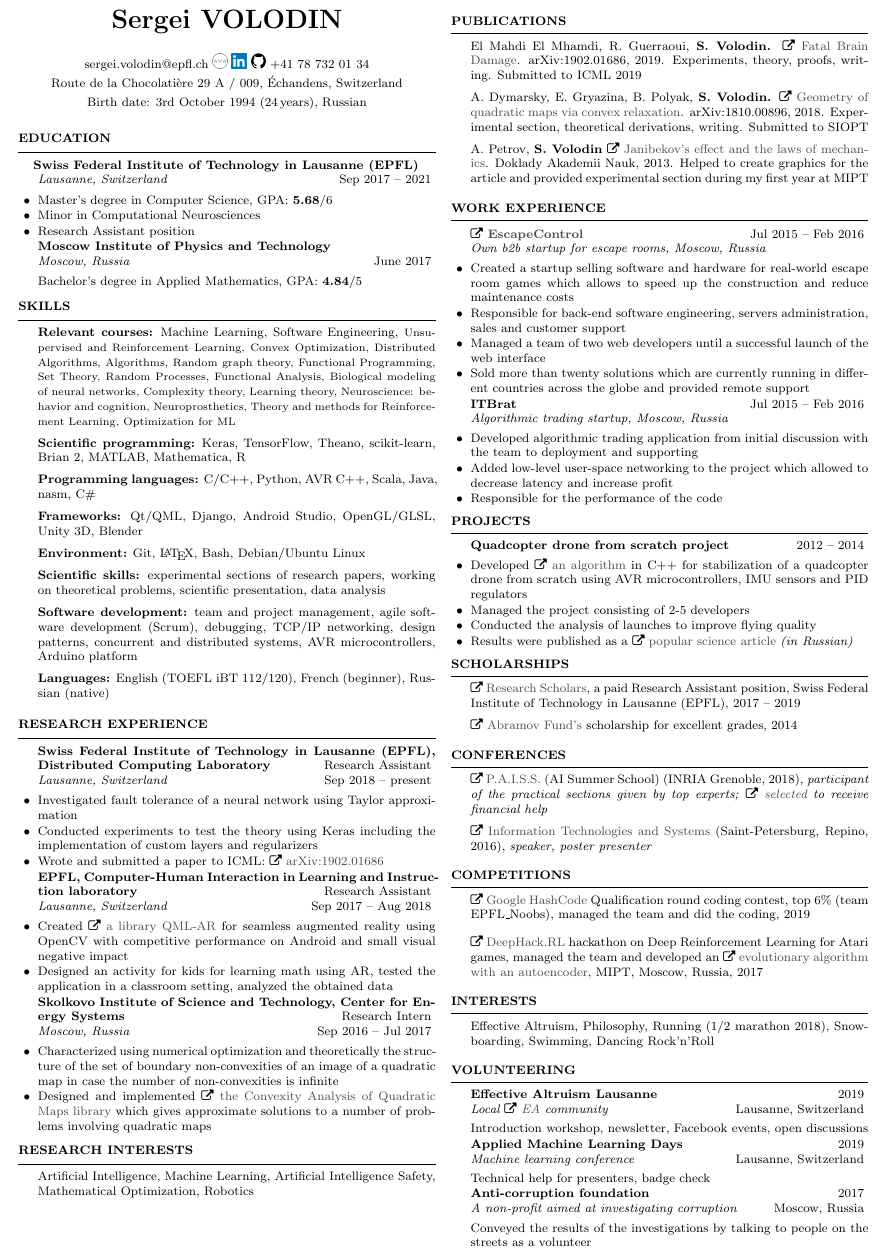
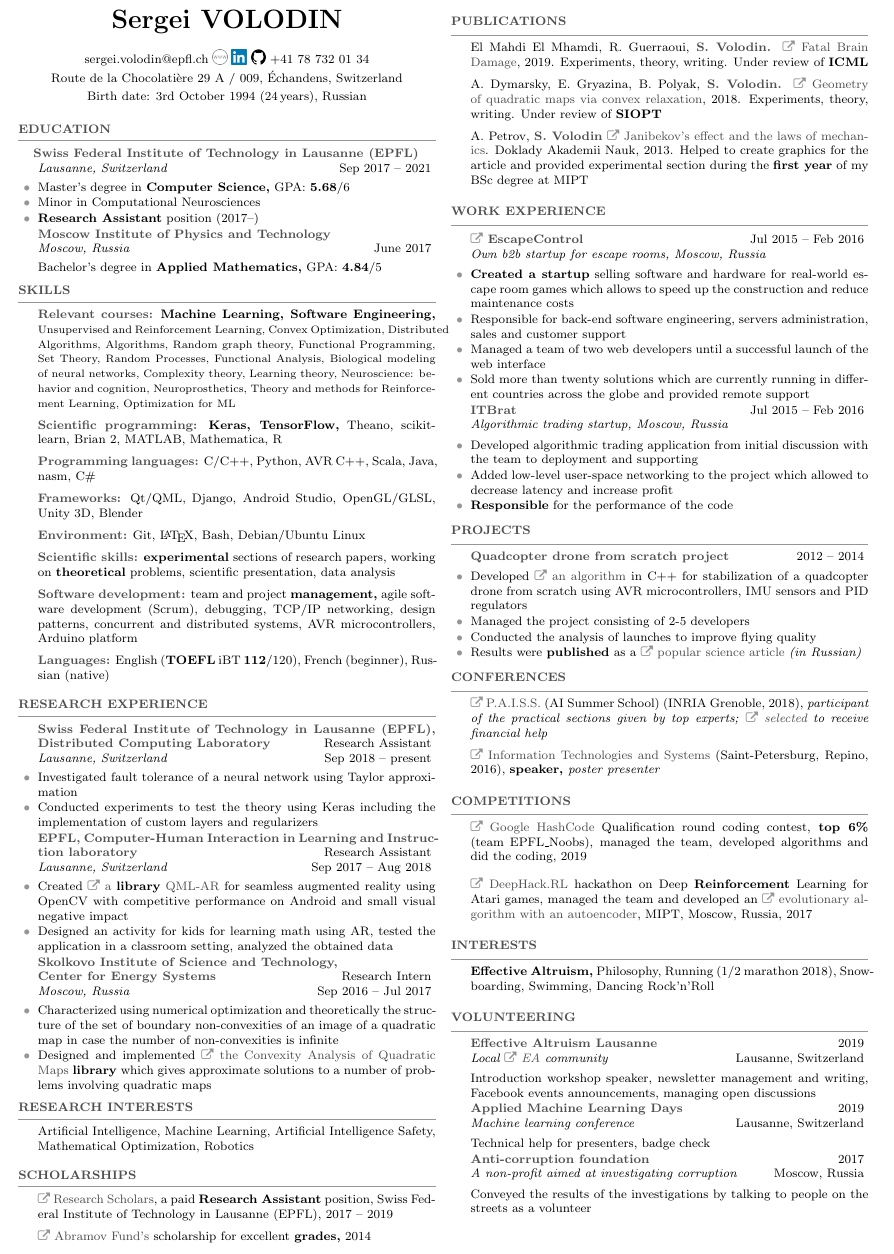
Before and after one commit to sergeivolodin/cv, a LaTeX CV (VolodinSergeiCV.tex, which reads resume.cls): part of the page, cut so that both start at the same text. Compiled offline with pdfLaTeX.

Commit message:
Make headings gray

```diff
--- a/VolodinSergeiCV.tex
+++ b/VolodinSergeiCV.tex
@@ -29,72 +28,74 @@
 \setmydatenumber{datetwo}{\the\year}{\the\month}{\the\day}%
 \FPsub\result{\thedatetwo}{\thedateone}
 \FPdiv\myage{\result}{365.2425}
-
+\newcommand{\mylink}{{\color{gray}\faExternalLink}}
 \name{Sergei VOLODIN}
 \address{Route de la Chocolati\`ere 29 A / 009, \'Echandens, Switzerland}
 \address{Birth date: 3rd October 1994 (\FPtrunc\myage{\myage}{0}\myage\,years), Russian}
 \address{sergei.volodin@epfl.ch \href{http://sergeivolodin.github.io}{\img{./img/www.png}}
 	\href{http://linkedin.com/in/sergeivolodin/}{\img{./img/li.png}} \href{http://github.com/sergeivolodin}{\img{./img/gh.png}} +41 78 732 01 34}
 \twocolumn
+
 \begin{document}
-
+\definecolor{grayheading}{RGB}{80, 80, 80}
+\definecolor{gray}{RGB}{150, 150, 150}
 \begin{rSection}{Education}
 \hspace{-1em}
 \begin{rSubsection}{Swiss Federal Institute of Technology in Lausanne (EPFL)}{}{Lausanne, Switzerland}{Sep 2017 -- 2021}
 %\item School of Computer and Communication Sciences
-\item Master's degree in Computer Science, GPA: {\bf 5.68}/6
-\item Minor in Computational Neurosciences
-\item Research Assistant position
+\item[\textcolor{gray}{\textbullet}] Master's degree in {\bf Computer Science,} GPA: {\bf 5.68}/6
+\item[\textcolor{gray}{\textbullet}] Minor in Computational Neurosciences
+\item[\textcolor{gray}{\textbullet}] {\bf Research Assistant} position (2017--)
 \end{rSubsection}
 
 \begin{rSubsection}{Moscow Institute of Physics and Technology}{}{Moscow, Russia}{June 2017}
-%\item Department of Control and Applied Mathematics
-\item[] Bachelor's degree in Applied Mathematics, GPA: {\bf 4.84}/5
+%\item[\textcolor{gray}{\textbullet}] Department of Control and Applied Mathematics
+\item[] Bachelor's degree in {\bf Applied Mathematics,} GPA: {\bf 4.84}/5
 \end{rSubsection}
 \end{rSection}
 
 \begin{rSection}{Skills}
 	\vspace{-1em}
-	\item {\bf Relevant courses:} Machine Learning, Software Engineering, {\small Unsupervised and Reinforcement Learning, Convex Optimization, Distributed Algorithms, Algorithms, Random graph theory, Functional Programming, Set Theory, Random Processes, Functional Analysis, Biological modeling of neural networks, Complexity theory, Learning theory, Neuroscience: behavior and cognition, Neuroprosthetics, Theory and methods for Reinforcement Learning, Optimization for ML}
-	\item {\bf Scientific programming:} Keras, TensorFlow, Theano, scikit-learn, Brian 2, MATLAB, Mathematica, R
-	\item {\bf Programming languages:} C/C++, Python, AVR C++, Scala, Java, nasm, C\#
-	\item {\bf Frameworks:} Qt/QML, Django, Android Studio, OpenGL/GLSL, Unity 3D, Blender
-	\item {\bf Environment:} Git, \LaTeX, Bash, Debian/Ubuntu Linux
-	\item {\bf Scientific skills:} experimental sections of research papers, working on theoretical problems, scientific presentation, data analysis
-	\item {\bf Software development:} team and project management, agile software development (Scrum), debugging, TCP/IP networking, design patterns, concurrent and distributed systems, AVR microcontrollers, Arduino platform
-	\item {\bf Languages:} English (TOEFL iBT 112/120), French (beginner), Russian (native)
+	\item {\color{grayheading}\bf Relevant courses:} {\bf Machine Learning, Software Engineering,} {\small Unsupervised and Reinforcement Learning, Convex Optimization, Distributed Algorithms, Algorithms, Random graph theory, Functional Programming, Set Theory, Random Processes, Functional Analysis, Biological modeling of neural networks, Complexity theory, Learning theory, Neuroscience: behavior and cognition, Neuroprosthetics, Theory and methods for Reinforcement Learning, Optimization for ML}
+	\item {\color{grayheading}\bf Scientific programming:} {\bf Keras, TensorFlow,} Theano, scikit-learn, Brian 2, MATLAB, Mathematica, R
+	\item {\color{grayheading}\bf Programming languages:} C/C++, Python, AVR C++, Scala, Java, nasm, C\#
+	\item {\color{grayheading}\bf Frameworks:} Qt/QML, Django, Android Studio, OpenGL/GLSL, Unity 3D, Blender
+	\item {\color{grayheading}\bf Environment:} Git, \LaTeX, Bash, Debian/Ubuntu Linux
+	\item {\color{grayheading}\bf Scientific skills:} {\bf experimental} sections of research papers, working on {\bf theoretical} problems, scientific presentation, data analysis
+	\item {\color{grayheading}\bf Software development:} team and project {\bf management,} agile software development (Scrum), debugging, TCP/IP networking, design patterns, concurrent and distributed systems, AVR microcontrollers, Arduino platform
+	\item {\color{grayheading}\bf Languages:} English ({\bf TOEFL} iBT {\bf 112}/120), French (beginner), Russian (native)
 \end{rSection}
 
 \begin{rSection}{Research experience}
 
 	\begin{rSubsection}{Swiss Federal Institute of Technology in Lausanne (EPFL), Distributed Computing Laboratory}{Research Assistant}{Lausanne, Switzerland}{Sep 2018 -- present}
-		\item Investigated fault tolerance of a neural network using Taylor approximation
-		\item Conducted experiments to test the theory using Keras including the implementation of custom layers and regularizers
-		\item Wrote and submitted a paper to ICML: \faExternalLink~\href{https://arxiv.org/abs/1902.01686}{arXiv:1902.01686}
+		\item[\textcolor{gray}{\textbullet}] Investigated fault tolerance of a neural network using Taylor approximation
+		\item[\textcolor{gray}{\textbullet}] Conducted experiments to test the theory using Keras including the implementation of custom layers and regularizers
+%		\item[\textcolor{gray}{\textbullet}] Wrote and submitted a paper to ICML: \mylink~\href{https://arxiv.org/abs/1902.01686}{arXiv:1902.01686}
 	\end{rSubsection}
 
 	\begin{rSubsection}{EPFL, Computer-Human Interaction in Learning and Instruction laboratory}{Research Assistant}{Lausanne, Switzerland}{Sep 2017 -- Aug 2018}
-		\item Created \faExternalLink~\href{https://github.com/chili-epfl/qml-ar}{a library QML-AR} for seamless augmented reality using OpenCV with competitive performance on Android and small visual negative impact
-		\item Designed an activity for kids for learning math using AR, tested the application in a classroom setting, analyzed the obtained data
+		\item[\textcolor{gray}{\textbullet}] Created \mylink~\href{https://github.com/chili-epfl/qml-ar}{a {\color{black} \bf library} QML-AR} for seamless augmented reality using OpenCV with competitive performance on Android and small visual negative impact
+		\item[\textcolor{gray}{\textbullet}] Designed an activity for kids for learning math using AR, tested the application in a classroom setting, analyzed the obtained data
 	\end{rSubsection}
 
-	\begin{rSubsection}{Skolkovo Institute of Science and Technology, Center for Energy Systems}{Research Intern}{Moscow, Russia}{Sep 2016 -- Jul 2017}
-		%		\item Worked on the Power Flow Feasibility problem with Prof. Anatoly Dymarsky, Dr. Elena Gryazina, and Prof. Boris T. Polyak
-		\item Characterized using numerical optimization and theoretically the structure of the set of boundary non-convexities of an image of a quadratic map in case the number of non-convexities is infinite
-		\item Designed and implemented \faExternalLink~\href{https://github.com/sergeivolodin/CAQM}{the Convexity Analysis of Quadratic Maps library} which gives approximate solutions to a number of problems involving quadratic maps
+	\begin{rSubsection}{Skolkovo Institute of Science and Technology, \\Center for Energy Systems}{Research Intern}{Moscow, Russia}{Sep 2016 -- Jul 2017}
+		%		\item[\textcolor{gray}{\textbullet}] Worked on the Power Flow Feasibility problem with Prof. Anatoly Dymarsky, Dr. Elena Gryazina, and Prof. Boris T. Polyak
+		\item[\textcolor{gray}{\textbullet}] Characterized using numerical optimization and theoretically the structure of the set of boundary non-convexities of an image of a quadratic map in case the number of non-convexities is infinite
+		\item[\textcolor{gray}{\textbullet}] Designed and implemented \mylink~\href{https://github.com/sergeivolodin/CAQM}{the Convexity Analysis of Quadratic Maps {\bf \color{black} library}} which gives approximate solutions to a number of problems involving quadratic maps
 	\end{rSubsection}
 
 	%	\begin{rSubsection}{MIPT, Chair of Data Analysis}{\\Feb 2016 -- Jul 2016}{Research project}{Moscow, Russia}
-	%		\item Compared machine learning algorithms for the ligand-receptor interaction problem
-	%		\item Implemented PCC (Probabilistic Classifier Chains) algorithm using scikit-learn library
-	%		\item The results were published in ITAS proceedings
+	%		\item[\textcolor{gray}{\textbullet}] Compared machine learning algorithms for the ligand-receptor interaction problem
+	%		\item[\textcolor{gray}{\textbullet}] Implemented PCC (Probabilistic Classifier Chains) algorithm using scikit-learn library
+	%		\item[\textcolor{gray}{\textbullet}] The results were published in ITAS proceedings
 	%	\end{rSubsection}
 
 %	\begin{rSubsection}{MIPT, Theoretical Mech. dpt.}{Oct 2012 -- Feb 2013}{Technician}{Moscow, Russia}
-		%		\item Worked on the paper ``Janibekov's effect and the laws of mechanics'' with A.G. Petrov
-%		\item Designed and implemented numerical simulations for Euler's rotation equations
-%		\item Checked soundness of the approximation using symbolic computations in Wolfram Mathematica
-		%		\item The results were published in Doklady Akademii Nauk
+		%		\item[\textcolor{gray}{\textbullet}] Worked on the paper ``Janibekov's effect and the laws of mechanics'' with A.G. Petrov
+%		\item[\textcolor{gray}{\textbullet}] Designed and implemented numerical simulations for Euler's rotation equations
+%		\item[\textcolor{gray}{\textbullet}] Checked soundness of the approximation using symbolic computations in Wolfram Mathematica
+		%		\item[\textcolor{gray}{\textbullet}] The results were published in Doklady Akademii Nauk
 %	\end{rSubsection}
 \end{rSection}
 
@@ -102,63 +103,63 @@
 	Artificial Intelligence, Machine Learning, Artificial Intelligence Safety, Mathematical Optimization, Robotics
 \end{rSection}
 
+\begin{rSection}{Scholarships}
+	\vspace{-1em}
+	\item \mylink~\href{https://ic.epfl.ch/ResearchScholars}{Research Scholars}, a paid {\bf Research Assistant} position, Swiss Federal Institute of Technology in Lausanne (EPFL), 2017 -- 2019
+	\item \mylink~\href{http://phystech-foundation.org/}{Abramov Fund's} scholarship for excellent {\bf grades,} 2014
+\end{rSection}
+
 \newpage
 
 \begin{rSection}{Publications}
 \vspace{-1em}
-\item El Mahdi El Mhamdi, R. Guerraoui, {\bf S. Volodin.} \faExternalLink~\href{https://arxiv.org/abs/1902.01686}{Fatal Brain Damage}. arXiv:1902.01686, 2019. Experiments, theory, proofs, writing. Submitted to ICML 2019
-\item A. Dymarsky, E. Gryazina, B. Polyak, {\bf S. Volodin.} \faExternalLink~\href{https://arxiv.org/pdf/1810.00896.pdf}{Geometry of quadratic maps via convex relaxation}. arXiv:1810.00896, 2018. Experimental section, theoretical derivations, writing. Submitted to SIOPT
-%\item {\bf S. Volodin}, M. Popova, V. Strijov \faExternalLink~\href{http://itas2016.iitp.ru/pdf/1570303389.pdf}{Probabilistic prediction of nuclear receptors’ biological activity}. Proceedings of ITaS, 2016, {\em in Russian}. Implemented the Probabilistic Classifier Chains algorithm using Python and tried it on the dataset
-\item A. Petrov, {\bf S. Volodin} \faExternalLink~\href{https://link.springer.com/article/10.1134/S1028335813080041}{Janibekov's effect and the laws of mechanics}. Doklady Akademii Nauk, 2013. Helped to create graphics for the article and provided experimental section during my first year at MIPT
+\item El Mahdi El Mhamdi, R. Guerraoui, {\bf \color{grayheading} S. Volodin.} \mylink~\href{https://arxiv.org/abs/1902.01686}{Fatal Brain Damage}, 2019. Experiments, theory,  writing. Under review of {\bf ICML}
+\item A. Dymarsky, E. Gryazina, B. Polyak, {\bf \color{grayheading} S. Volodin.} \mylink~\href{https://arxiv.org/pdf/1810.00896.pdf}{Geometry of quadratic maps via convex relaxation}, 2018. Experiments, theory, writing. Under review of {\bf SIOPT}
+%\item {\bf S. Volodin}, M. Popova, V. Strijov \mylink~\href{http://itas2016.iitp.ru/pdf/1570303389.pdf}{Probabilistic prediction of nuclear receptors’ biological activity}. Proceedings of ITaS, 2016, {\em in Russian}. Implemented the Probabilistic Classifier Chains algorithm using Python and tried it on the dataset
+\item A. Petrov, {\bf \color{grayheading} S. Volodin} \mylink~\href{https://link.springer.com/article/10.1134/S1028335813080041}{Janibekov's effect and the laws of mechanics}. Doklady Akademii Nauk, 2013. Helped to create graphics for the article and provided experimental section during the {\bf first year} of my BSc degree at MIPT
 \end{rSection}
 
 \begin{rSection}{Work experience}
 	%Gap year Jan 2015 -- Feb 2016
 
-	\begin{rSubsection}{\faExternalLink~\href{http://escape-control.com}{EscapeControl}}{Jul 2015 -- Feb 2016}{Own b2b startup for escape rooms, Moscow, Russia}{}
-		\item Created a startup selling software and hardware for real-world escape room games which allows to speed up the construction and reduce maintenance costs
-		\item Responsible for back-end software engineering, servers administration, sales and customer support
-		\item Managed a team of two web developers until a successful launch of the web interface
-		\item Sold more than twenty solutions which are currently running in different countries across the globe and provided remote support
+	\begin{rSubsection}{\mylink~\href{http://escape-control.com}{EscapeControl}}{Jul 2015 -- Feb 2016}{Own b2b startup for escape rooms, Moscow, Russia}{}
+		\item[\textcolor{gray}{\textbullet}] {\bf Created a startup} selling software and hardware for real-world escape room games which allows to speed up the construction and reduce maintenance costs
+		\item[\textcolor{gray}{\textbullet}] Responsible for back-end software engineering, servers administration, sales and customer support
+		\item[\textcolor{gray}{\textbullet}] Managed a team of two web developers until a successful launch of the web interface
+		\item[\textcolor{gray}{\textbullet}] Sold more than twenty solutions which are currently running in different countries across the globe and provided remote support
 	\end{rSubsection}
 
 	\begin{rSubsection}{ITBrat}{Jul 2015 -- Feb 2016}{Algorithmic trading startup, Moscow, Russia}{}
-		\item Developed algorithmic trading application from initial discussion with the team to deployment and supporting
-		\item Added low-level user-space networking to the project which allowed to decrease latency and increase profit
-		\item Responsible for the performance of the code
-%		\item Designed and supported the environment for the algorithm: build stage, version control, performance analysis using network dumps
+		\item[\textcolor{gray}{\textbullet}] Developed algorithmic trading application from initial discussion with the team to deployment and supporting
+		\item[\textcolor{gray}{\textbullet}] Added low-level user-space networking to the project which allowed to decrease latency and increase profit
+		\item[\textcolor{gray}{\textbullet}] {\bf Responsible} for the performance of the code
+%		\item[\textcolor{gray}{\textbullet}] Designed and supported the environment for the algorithm: build stage, version control, performance analysis using network dumps
 	\end{rSubsection}
 
 	%\begin{rSubsection}{\href{http://phobia.ru}{Claustrophobia}}{July 2014 -- Feb 2015}{Developer}{Moscow, Russia}
-	%	\item Created system architecture for the real-world escape room game
-	%	\item Implemented the solution using C++ (Atmel AVR, Linux)
-	%	\item Results description: \url{habr.ru/p/258585/} (in Russian)
+	%	\item[\textcolor{gray}{\textbullet}] Created system architecture for the real-world escape room game
+	%	\item[\textcolor{gray}{\textbullet}] Implemented the solution using C++ (Atmel AVR, Linux)
+	%	\item[\textcolor{gray}{\textbullet}] Results description: \url{habr.ru/p/258585/} (in Russian)
 	%\end{rSubsection}
 
 \end{rSection}
 
 \begin{rSection}{Projects}
 	\begin{rSubsection}{Quadcopter drone from scratch project}{2012 -- 2014}{}{}
-		\item Developed \faExternalLink~\href{https://github.com/it-workshop/Quadrocopter}{an algorithm} in C++ for stabilization of a quadcopter drone from scratch using AVR microcontrollers, IMU sensors and PID regulators
-		\item Managed the project consisting of 2-5 developers
-		\item Conducted the analysis of launches to improve flying quality
-		\item Results were published as a \faExternalLink~\href{http://web.archive.org/web/20141016114551/http://habrahabr.ru/company/technoworks/blog/216437/}{popular science article} {\em (in Russian)}
+		\item[\textcolor{gray}{\textbullet}] Developed \mylink~\href{https://github.com/it-workshop/Quadrocopter}{an algorithm} in C++ for stabilization of a quadcopter drone from scratch using AVR microcontrollers, IMU sensors and PID regulators
+		\item[\textcolor{gray}{\textbullet}] Managed the project consisting of 2-5 developers
+		\item[\textcolor{gray}{\textbullet}] Conducted the analysis of launches to improve flying quality
+		\item[\textcolor{gray}{\textbullet}] Results were {\bf published} as a \mylink~\href{http://web.archive.org/web/20141016114551/http://habrahabr.ru/company/technoworks/blog/216437/}{popular science article} {\em (in Russian)}
 	\end{rSubsection}
-\end{rSection}
-
-\begin{rSection}{Scholarships}
-	\vspace{-1em}
-	\item \faExternalLink~\href{https://ic.epfl.ch/ResearchScholars}{Research Scholars}, a paid Research Assistant position, Swiss Federal Institute of Technology in Lausanne (EPFL), 2017 -- 2019
-	\item \faExternalLink~\href{http://phystech-foundation.org/}{Abramov Fund's} scholarship for excellent grades, 2014
 \end{rSection}
 
 \begin{rSection}{Conferences}
 \vspace{-1em}
-%\item \faExternalLink~\href{https://appliedmldays.org}{Applied Machine Learning Days} (Lausanne, Switzerland, 2019){, \em participant of workshops}
-\item \faExternalLink~\href{https://project.inria.fr/paiss/}{P.A.I.S.S.} (AI Summer School) (INRIA Grenoble, 2018){, \em participant of the practical sections given by top experts; \faExternalLink~\href{http://www.europe.naverlabs.com/Blog/Students-at-PAISS}{selected} to receive financial help }
-%\item \faExternalLink~\href{http://deepbayes.ru}{DeepBayes} school on Bayesian methods in Deep Learning (Moscow, 2017){, \em participant of lectures and practical sessions on Bayesian Methods}
-\item \faExternalLink~\href{http://iitp.ru/en/conferences/itas}{Information Technologies and Systems} (Saint-Petersburg, Repino, 2016){, \em speaker, poster presenter}
-%\item \faExternalLink~\href{https://sites.google.com/site/traditionalschool/about}{School} ``Control, Information, Optimization'' (Saint-Petersburg, Repino, 2016){, \em Poster presenter}
+%\item \mylink~\href{https://appliedmldays.org}{Applied Machine Learning Days} (Lausanne, Switzerland, 2019){, \em participant of workshops}
+\item \mylink~\href{https://project.inria.fr/paiss/}{P.A.I.S.S.} (AI Summer School) (INRIA Grenoble, 2018){, \em participant of the practical sections given by top experts; \mylink~\href{http://www.europe.naverlabs.com/Blog/Students-at-PAISS}{selected} to receive financial help }
+%\item \mylink~\href{http://deepbayes.ru}{DeepBayes} school on Bayesian methods in Deep Learning (Moscow, 2017){, \em participant of lectures and practical sessions on Bayesian Methods}
+\item \mylink~\href{http://iitp.ru/en/conferences/itas}{Information Technologies and Systems} (Saint-Petersburg, Repino, 2016){, \em {\bf speaker,} poster presenter}
+%\item \mylink~\href{https://sites.google.com/site/traditionalschool/about}{School} ``Control, Information, Optimization'' (Saint-Petersburg, Repino, 2016){, \em Poster presenter}
 \end{rSection}
 
 %\begin{rSection}{Courses}
@@ -168,17 +169,17 @@
 
 \begin{rSection}{Competitions}
 \vspace{-1em}
-\item \faExternalLink~\href{https://hashcodejudge.withgoogle.com/scoreboard}{Google HashCode} Qualification round coding contest, top 6\% (team EPFL\_Noobs), managed the team and did the coding, 2019\vspace{1em}\\
-\faExternalLink~\href{http://web.archive.org/web/20170224094223/http://rl.deephack.me/}{DeepHack.RL} hackathon on Deep Reinforcement Learning for Atari games, managed the team and developed an \faExternalLink~\href{https://github.com/sergeivolodin/deephack.rl}{evolutionary algorithm with an autoencoder}, MIPT, Moscow, Russia, 2017
+\item \mylink~\href{https://hashcodejudge.withgoogle.com/scoreboard}{Google HashCode} Qualification round coding contest, {\bf top 6\%} (team EPFL\_Noobs), managed the team, developed algorithms and did the coding, 2019\vspace{1em}\\
+\mylink~\href{http://web.archive.org/web/20170224094223/http://rl.deephack.me/}{DeepHack.RL} hackathon on Deep {\bf Reinforcement} Learning for Atari games, managed the team and developed an \mylink~\href{https://github.com/sergeivolodin/deephack.rl}{evolutionary algorithm with an autoencoder}, MIPT, Moscow, Russia, 2017
 \end{rSection}
 
 \begin{rSection}{Interests}
-	Effective Altruism, Philosophy, Running ($1/2$ marathon 2018), Snowboarding, Swimming, Dancing Rock'n'Roll
+	{\bf Effective Altruism,} Philosophy, Running ($1/2$ marathon 2018), Snowboarding, Swimming, Dancing Rock'n'Roll
 \end{rSection}
 
 \begin{rSection}{Volunteering}
-\begin{rSubsection}{Effective Altruism Lausanne}{2019}{Local \faExternalLink~\href{https://effectivealtruism.org}{EA} community}{Lausanne, Switzerland}
-	\item[]	Introduction workshop, newsletter, Facebook events, open discussions
+\begin{rSubsection}{Effective Altruism Lausanne}{2019}{Local \mylink~\href{https://effectivealtruism.org}{EA} community}{Lausanne, Switzerland}
+	\item[]	Introduction workshop speaker, newsletter management and writing, Facebook events announcements, managing open discussions
 \end{rSubsection}
 \begin{rSubsection}{Applied Machine Learning Days}{2019}{Machine learning conference}{Lausanne, Switzerland}
 \item[]	Technical help for presenters, badge check
--- a/resume.cls
+++ b/resume.cls
@@ -27,6 +27,8 @@
 \usepackage[parfill]{parskip} % Remove paragraph indentation
 \usepackage{array} % Required for boldface (\bf and \bfseries) tabular columns
 \usepackage{ifthen} % Required for ifthenelse statements
+
+\usepackage{fontawesome,graphicx}
 
 \pagestyle{empty} % Suppress page numbers
 
@@ -98,9 +100,9 @@
 % Defines the rSection environment for the large sections within the CV
 \newenvironment{rSection}[1]{ % 1 input argument - section name
   \sectionskip
-  \MakeUppercase{\bf #1} % Section title
+  {\color{grayheading}\MakeUppercase{\bf #1}} % Section title
   \sectionlineskip
-  \hrule % Horizontal line
+  {\color{gray}\hrule} % Horizontal line
   \begin{list}{}{ % List for each individual item in the section
     \setlength{\leftmargin}{1.5em} % Margin within the section
   }
@@ -114,7 +116,7 @@
 %----------------------------------------------------------------------------------------
 
 \newenvironment{rSubsection}[4]{ % 4 input arguments - company name, year(s) employed, job title and location
- {\bf #1} \hfill {#2} % Bold company name and date on the right
+ {\color{grayheading}{\bf #1}} \hfill {#2} % Bold company name and date on the right
  \ifthenelse{\equal{#3}{}}{}{ % If the third argument is not specified, don't print the job title and location line
   \\
   {\em #3} \hfill { #4} % Italic job title and location
```
Also changed, not shown: VolodinSergeiCV.pdf, VolodinSergeiCV.tex (1 more changed lines).
